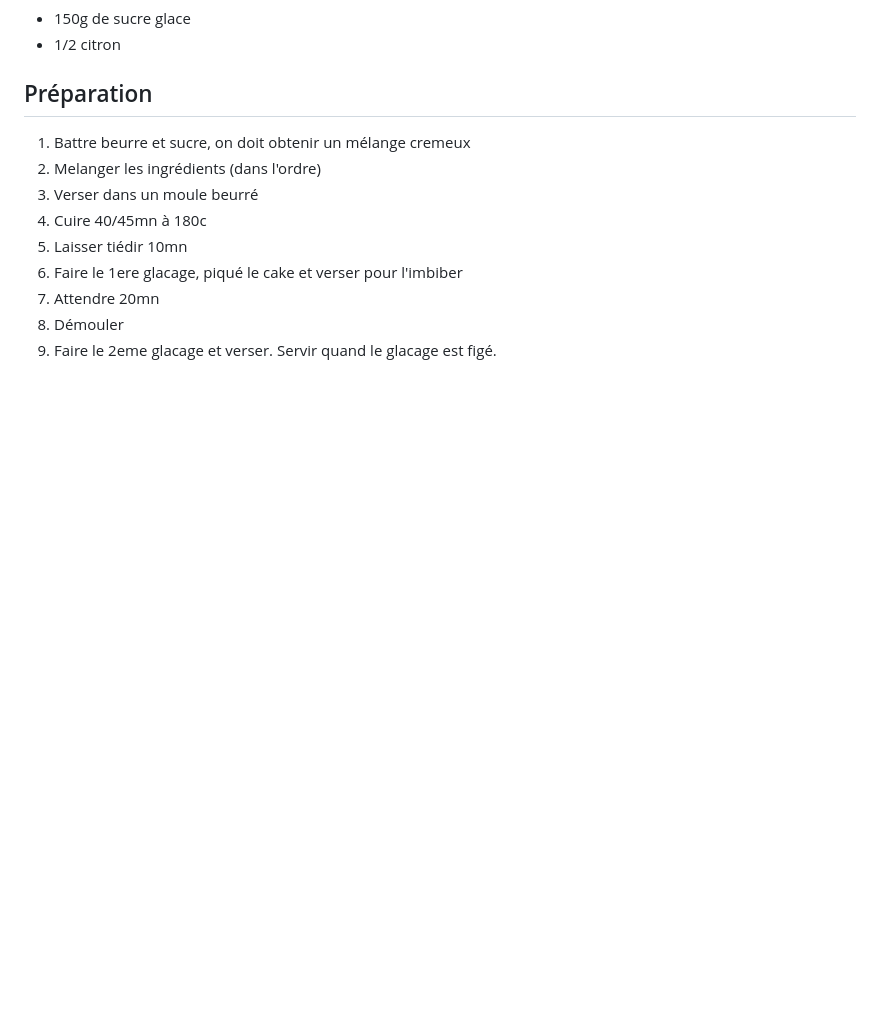
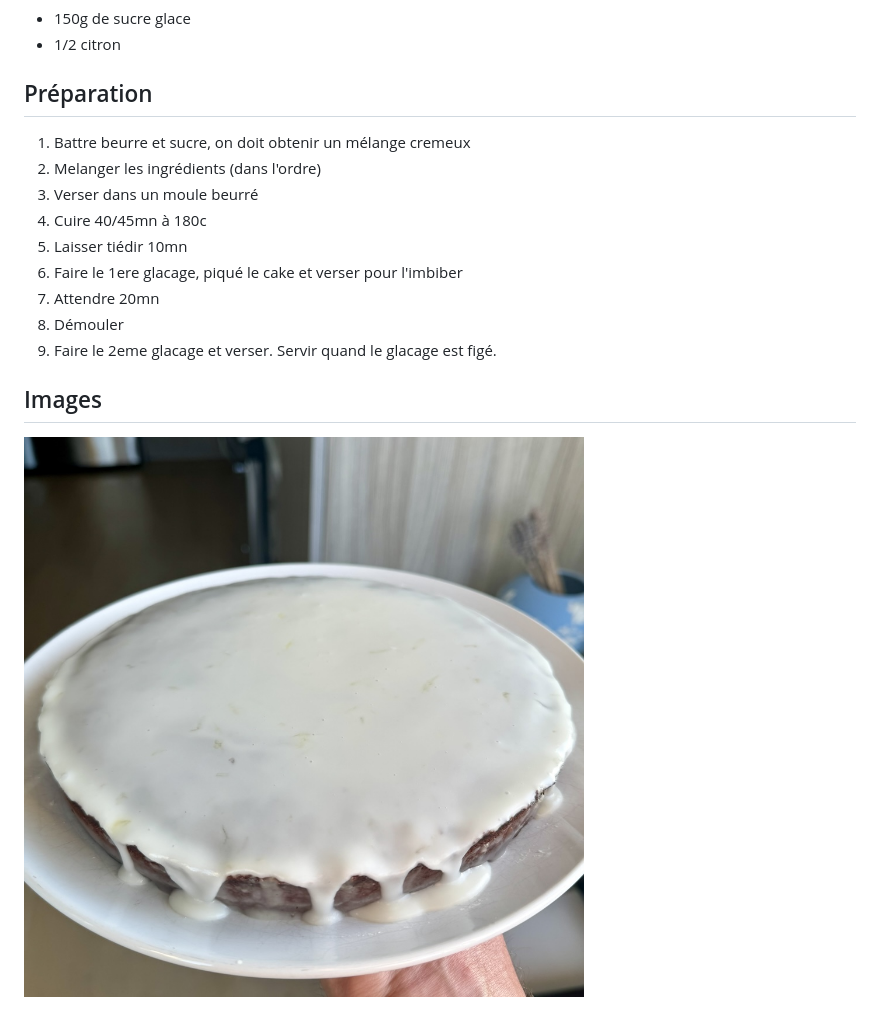
Before and after one commit to maximeh/cookbook, a Markdown page: recipes/dessert/cake_citron_pavot.md, the part around the change. GitHub-like rendering; pictures changed too: images/cake_citron_pavot.jpeg (added); blank space fills up the shorter version.

Commit message:
add new image

```diff
--- a/recipes/dessert/cake_citron_pavot.md
+++ b/recipes/dessert/cake_citron_pavot.md
@@ -36,3 +36,7 @@
 7. Attendre 20mn
 8. Démouler
 9. Faire le 2eme glacage et verser. Servir quand le glacage est figé.
+
+## Images
+
+![](/images/cake_citron_pavot.jpeg)
```
